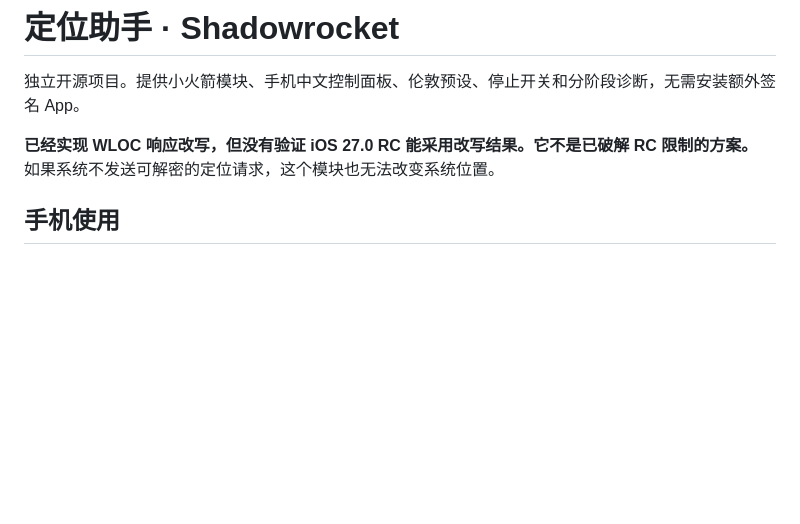
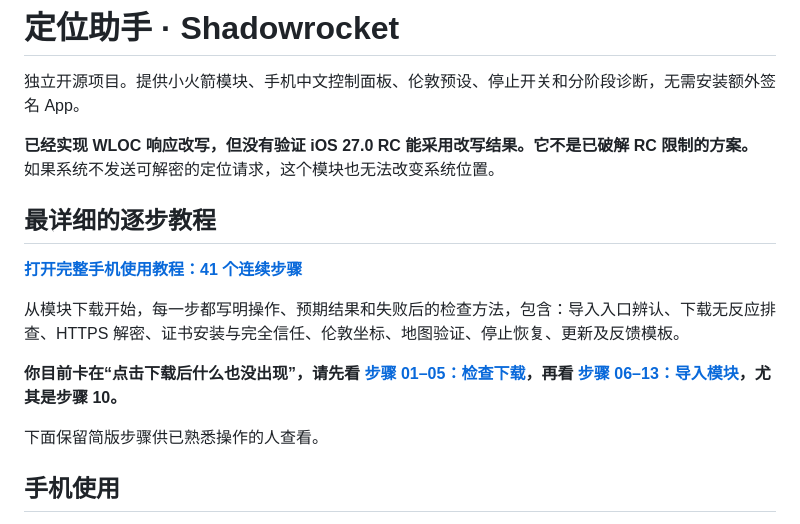
Before and after one commit to albertguoanrui-eng/ios-location-helper, a Markdown page: README.md, the part around the change. Rendered like a GitHub page; blank space fills up the shorter version.

Commit message:
Link step-by-step guide from project homepage

```diff
--- a/README.md
+++ b/README.md
@@ -3,6 +3,16 @@
 独立开源项目。提供小火箭模块、手机中文控制面板、伦敦预设、停止开关和分阶段诊断，无需安装额外签名 App。
 
 **已经实现 WLOC 响应改写，但没有验证 iOS 27.0 RC 能采用改写结果。它不是已破解 RC 限制的方案。** 如果系统不发送可解密的定位请求，这个模块也无法改变系统位置。
+
+## 最详细的逐步教程
+
+**[打开完整手机使用教程：41 个连续步骤](docs/usage.zh-CN.md)**
+
+从模块下载开始，每一步都写明操作、预期结果和失败后的检查方法，包含：导入入口辨认、下载无反应排查、HTTPS 解密、证书安装与完全信任、伦敦坐标、地图验证、停止恢复、更新及反馈模板。
+
+**你目前卡在“点击下载后什么也没出现”，请先看 [步骤 01–05：检查下载](docs/usage.zh-CN.md#prepare)，再看 [步骤 06–13：导入模块](docs/usage.zh-CN.md#import)，尤其是步骤 10。**
+
+下面保留简版步骤供已熟悉操作的人查看。
 
 ## 手机使用
 
```
